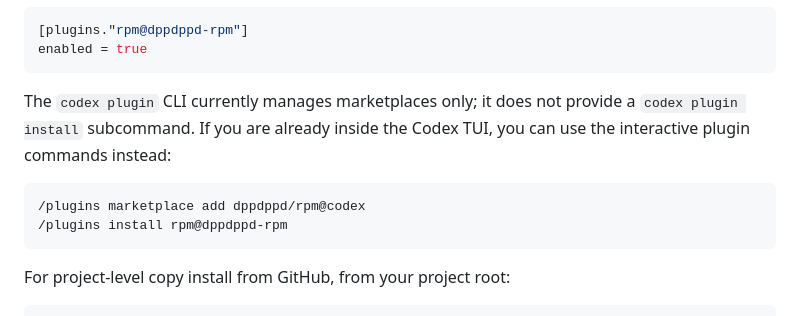
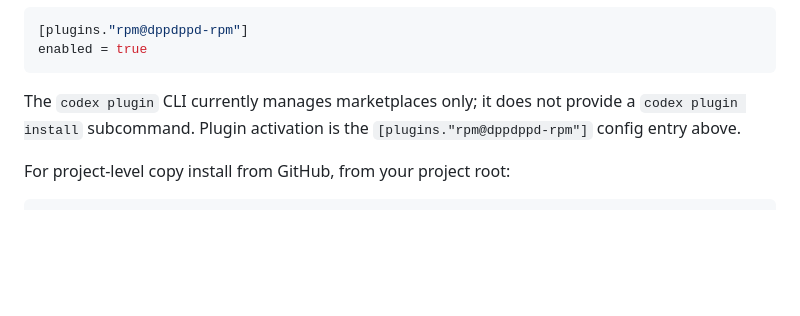
Before and after one commit to dppdppd/rpm, a Markdown page: README.md, the part around the change. Drawn GitHub-style; blank space fills up the shorter version.

Commit message:
docs: remove unsupported codex plugin install command

````diff
--- a/README.md
+++ b/README.md
@@ -46,14 +46,8 @@ enabled = true
 ```
 
 The `codex plugin` CLI currently manages marketplaces only; it does
-not provide a `codex plugin install` subcommand. If you are already
-inside the Codex TUI, you can use the interactive plugin commands
-instead:
-
-```
-/plugins marketplace add dppdppd/rpm@codex
-/plugins install rpm@dppdppd-rpm
-```
+not provide a `codex plugin install` subcommand. Plugin activation is
+the `[plugins."rpm@dppdppd-rpm"]` config entry above.
 
 For project-level copy install from GitHub, from your project root:
 
````
